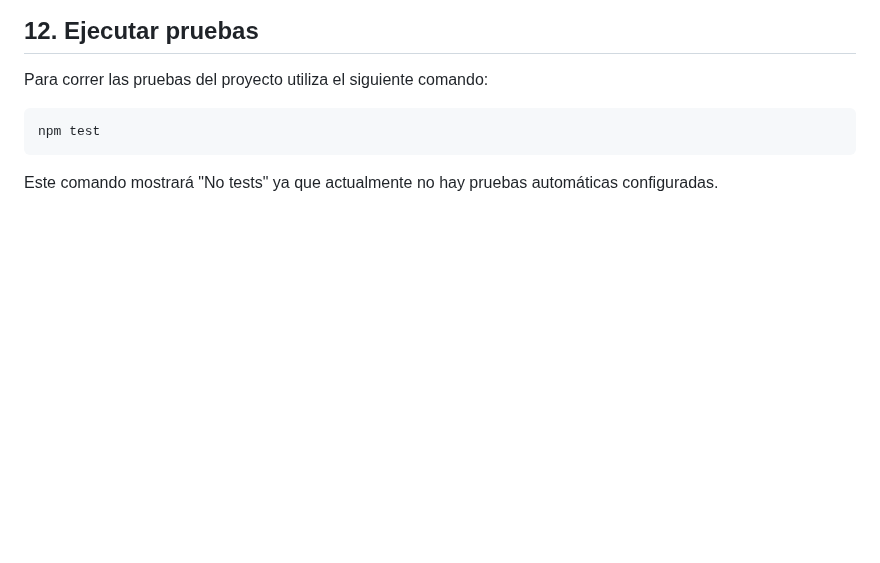
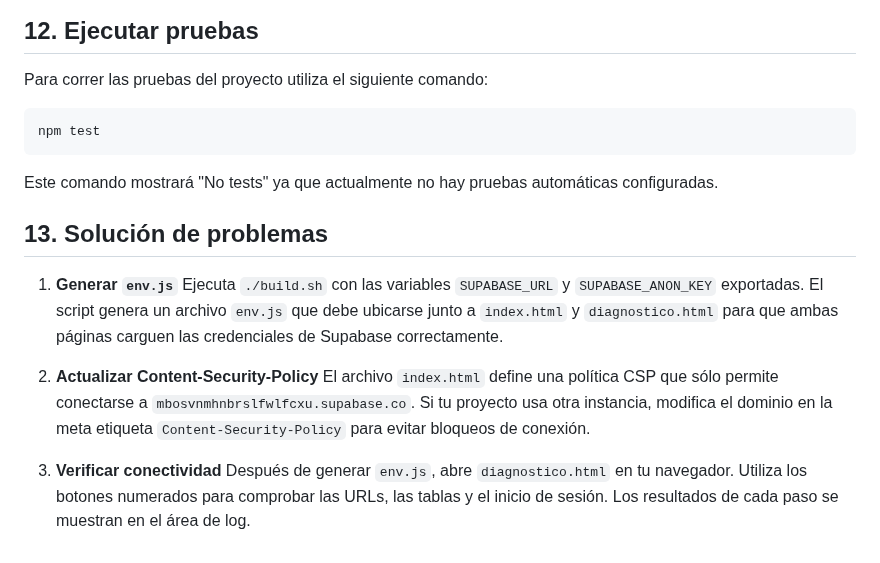
Before and after one commit to JMontes1986/autorizacionesColgemelli, a Markdown page: README.md, the part around the change. Rendered like a GitHub page; blank space fills up the shorter version.

````diff
--- a/README.md
+++ b/README.md
@@ -216,3 +216,14 @@ npm test
 ```
 
 Este comando mostrará "No tests" ya que actualmente no hay pruebas automáticas configuradas.
+
+## 13. Solución de problemas
+
+1. **Generar `env.js`**
+   Ejecuta `./build.sh` con las variables `SUPABASE_URL` y `SUPABASE_ANON_KEY` exportadas. El script genera un archivo `env.js` que debe ubicarse junto a `index.html` y `diagnostico.html` para que ambas páginas carguen las credenciales de Supabase correctamente.
+
+2. **Actualizar Content-Security-Policy**
+   El archivo `index.html` define una política CSP que sólo permite conectarse a `mbosvnmhnbrslfwlfcxu.supabase.co`. Si tu proyecto usa otra instancia, modifica el dominio en la meta etiqueta `Content-Security-Policy` para evitar bloqueos de conexión.
+
+3. **Verificar conectividad**
+   Después de generar `env.js`, abre `diagnostico.html` en tu navegador. Utiliza los botones numerados para comprobar las URLs, las tablas y el inicio de sesión. Los resultados de cada paso se muestran en el área de log.
````
